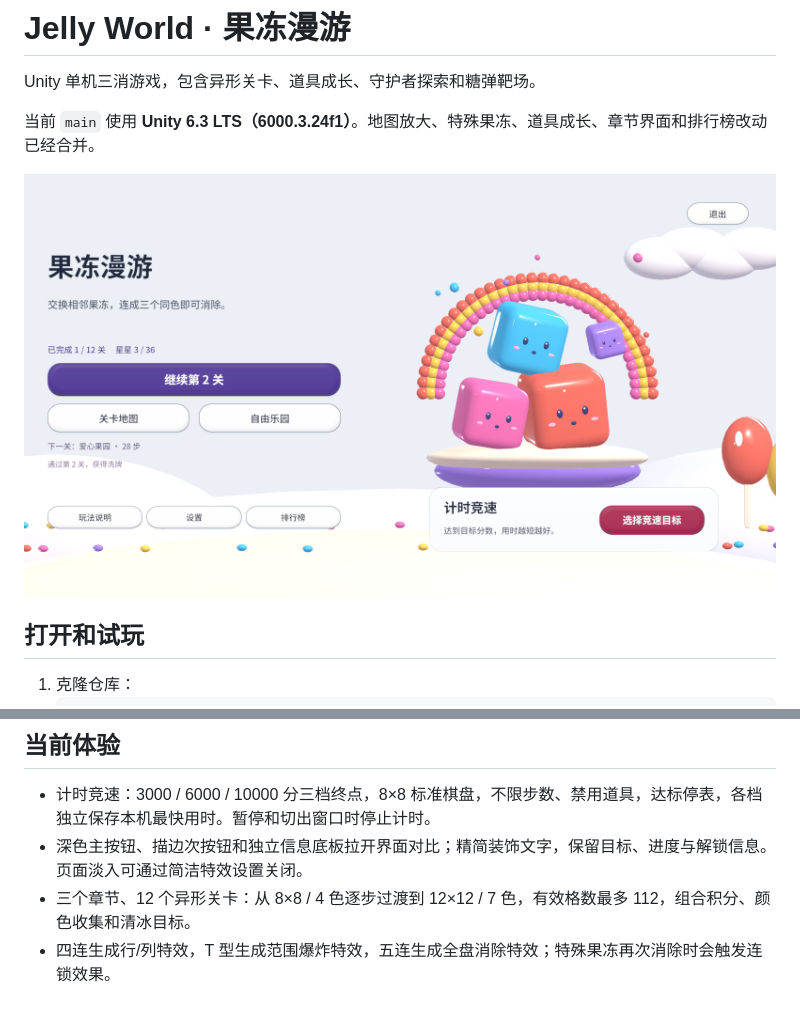
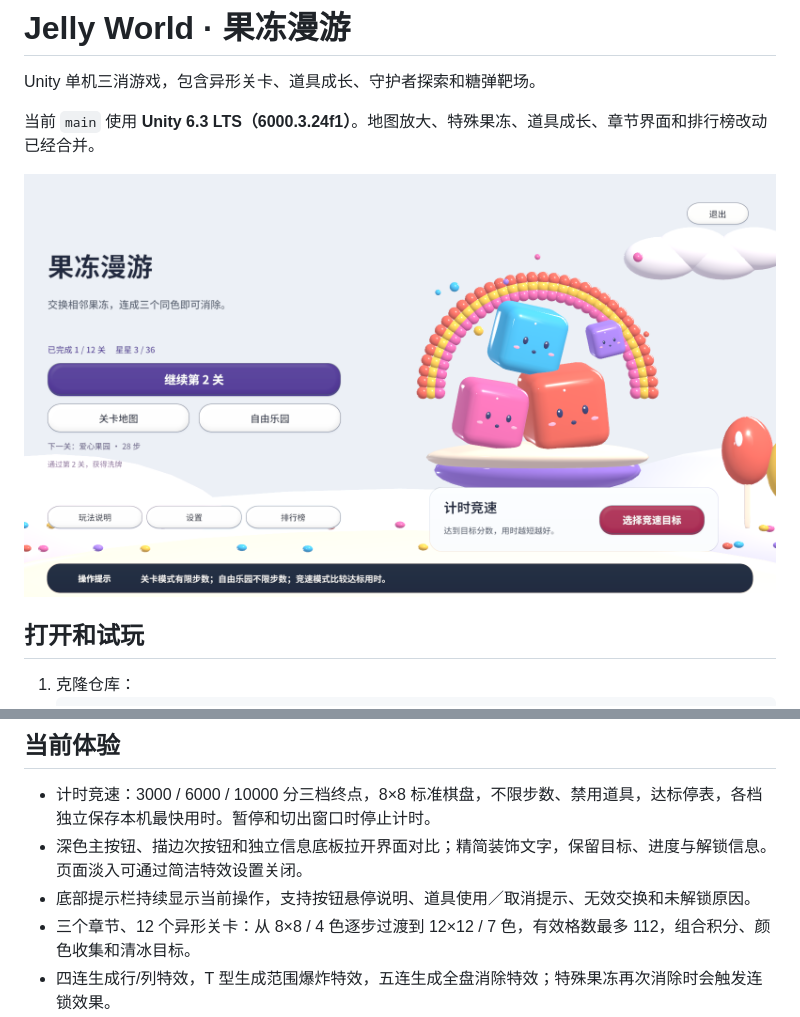
Before and after one commit to lyc20060601/ruanjian, a Markdown page: README.md, 2 parts joined by grey strips. Rendered like a GitHub page; pictures changed too: Docs/images/readability-20261101/home.png.

```diff
--- a/README.md
+++ b/README.md
@@ -23,6 +23,7 @@ Unity 单机三消游戏，包含异形关卡、道具成长、守护者探索
 
 - 计时竞速：3000 / 6000 / 10000 分三档终点，8×8 标准棋盘，不限步数、禁用道具，达标停表，各档独立保存本机最快用时。暂停和切出窗口时停止计时。
 - 深色主按钮、描边次按钮和独立信息底板拉开界面对比；精简装饰文字，保留目标、进度与解锁信息。页面淡入可通过简洁特效设置关闭。
+- 底部提示栏持续显示当前操作，支持按钮悬停说明、道具使用／取消提示、无效交换和未解锁原因。
 - 三个章节、12 个异形关卡：从 8×8 / 4 色逐步过渡到 12×12 / 7 色，有效格数最多 112，组合积分、颜色收集和清冰目标。
 - 四连生成行/列特效，T 型生成范围爆炸特效，五连生成全盘消除特效；特殊果冻再次消除时会触发连锁效果。
 - 进度、最佳星星与本地排行榜；每关保留历史前 6 次通关成绩，同一昵称可多次入榜。成长按每关最佳星星累计，重复通关不会重复增加星星。
```
Also changed, not shown: Assets/JellyWorld/README.md (+3 -2 lines), Docs/UI_READABILITY.md (+14 -0 lines), Docs/images/readability-20261101/campaign.png, Docs/images/readability-20261101/large-map.png (added), Docs/images/readability-20261101/selected-tool.png (added), 11 other files.
